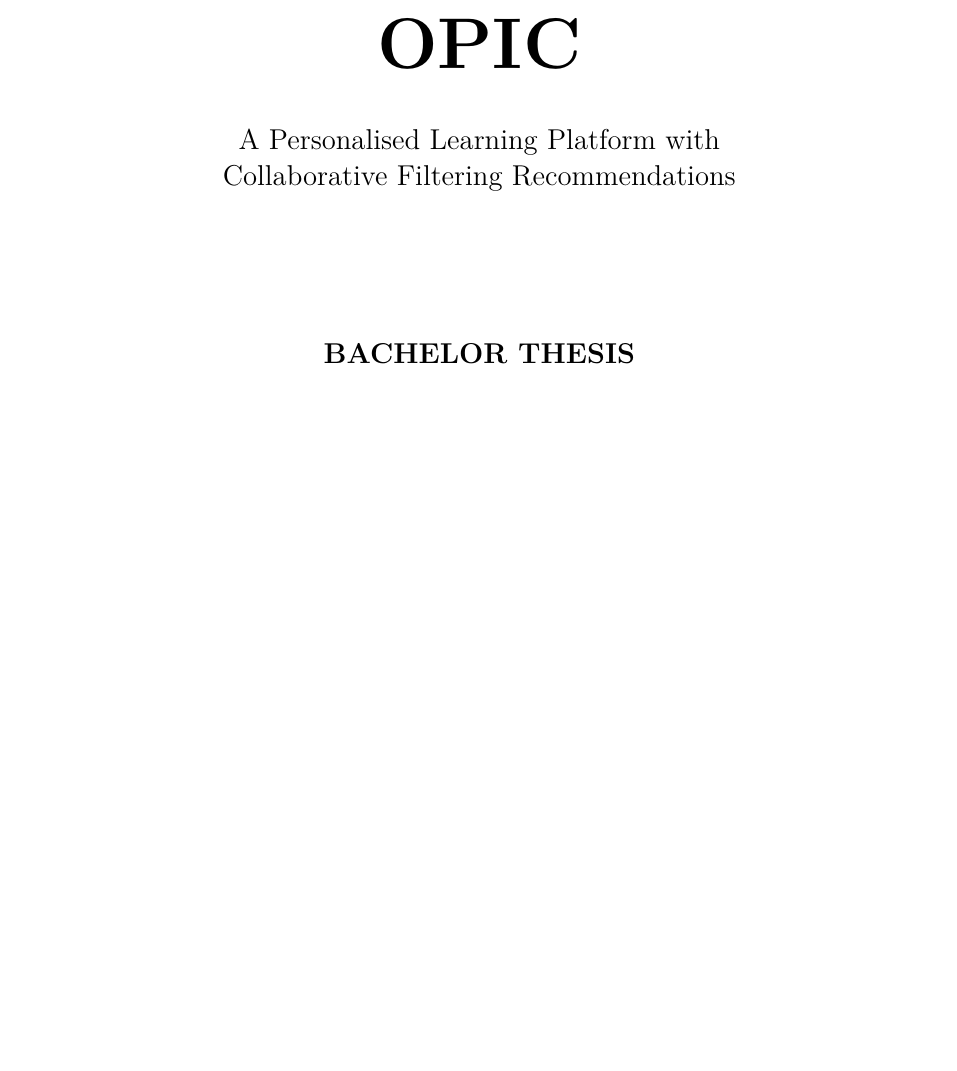
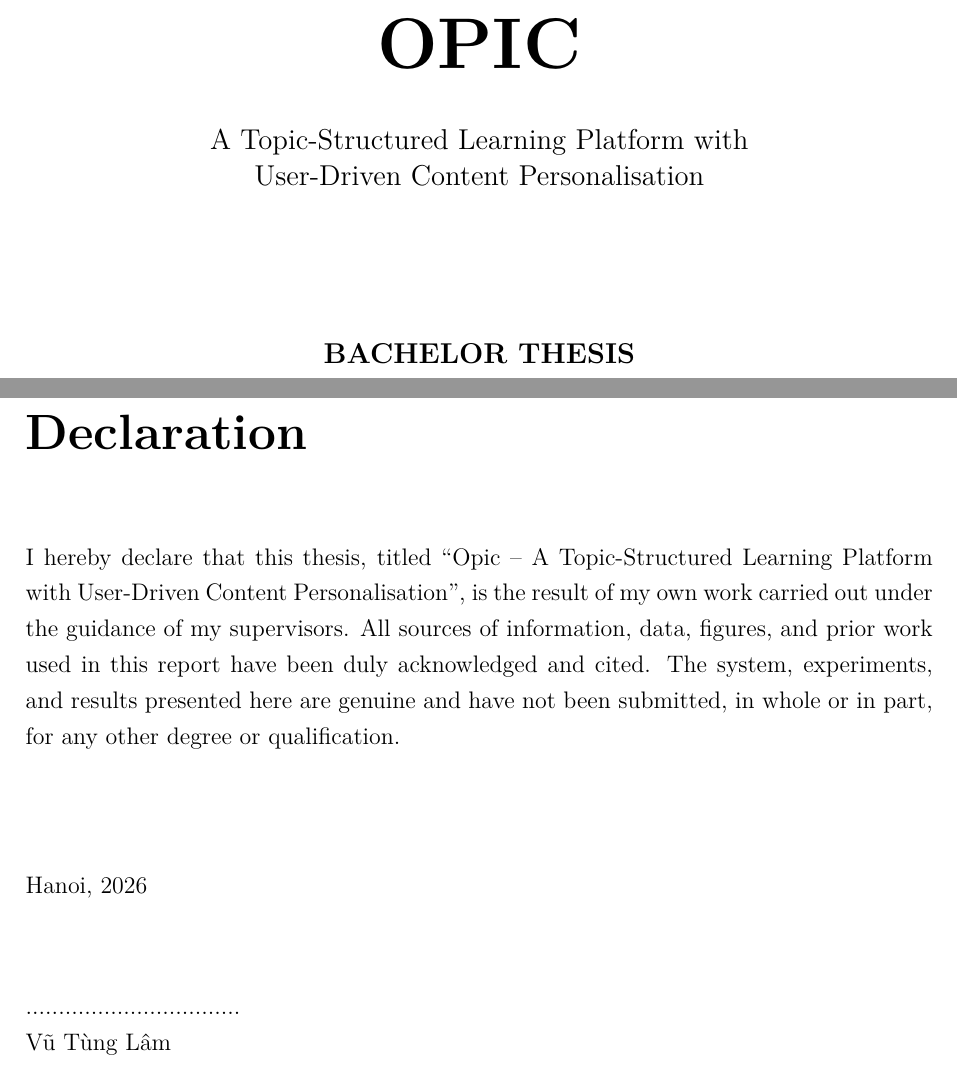
Before and after one commit to Lamawd/Final-Project, a LaTeX thesis (report.tex): part of page 1 of 65 before the commit and two parts of pages 1 and 2 of 66 after it, the two joined at a grey line, cut so that both start at the same text, the shorter picture padded with empty space. Compiled offline with XeLaTeX.

Commit message:
report: update project title throughout (title page, declaration, abstract)

```diff
--- a/report.tex
+++ b/report.tex
@@ -77,8 +77,8 @@
 \textbf{\large DEPARTMENT OF INFORMATION AND COMMUNICATION TECHNOLOGY}\\[2.5cm]
 
 {\fontsize{36}{42}\selectfont \textbf{OPIC}}\\[0.8cm]
-{\large A Personalised Learning Platform with}\\
-{\large Collaborative Filtering Recommendations}\\[2.5cm]
+{\large A Topic-Structured Learning Platform with}\\
+{\large User-Driven Content Personalisation}\\[2.5cm]
 
 {\large \textbf{BACHELOR THESIS}}\\[2.5cm]
 
@@ -96,10 +96,22 @@
 \end{titlepage}
 \thispagestyle{empty}
 
-
-% ============================================================
-% ACKNOWLEDGEMENTS
-% ============================================================
+% ============================================================
+% DECLARATION
+% ============================================================
+\chapter*{Declaration}
+\thispagestyle{empty}
+
+I hereby declare that this thesis, titled ``Opic -- A Topic-Structured Learning Platform with User-Driven Content Personalisation'', is the result of my own work carried out under the guidance of my supervisors. All sources of information, data, figures, and prior work used in this report have been duly acknowledged and cited. The system, experiments, and results presented here are genuine and have not been submitted, in whole or in part, for any other degree or qualification.
+
+\vspace{2cm}
+\noindent Hanoi, 2026
+
+\vspace{1.5cm}
+\noindent .................................\\
+Vũ Tùng Lâm
+
+\newpage
 \chapter*{Acknowledgements}
 \addcontentsline{toc}{chapter}{Acknowledgements}
 
```
Also changed, not shown: report.tex (2 more changed lines).
